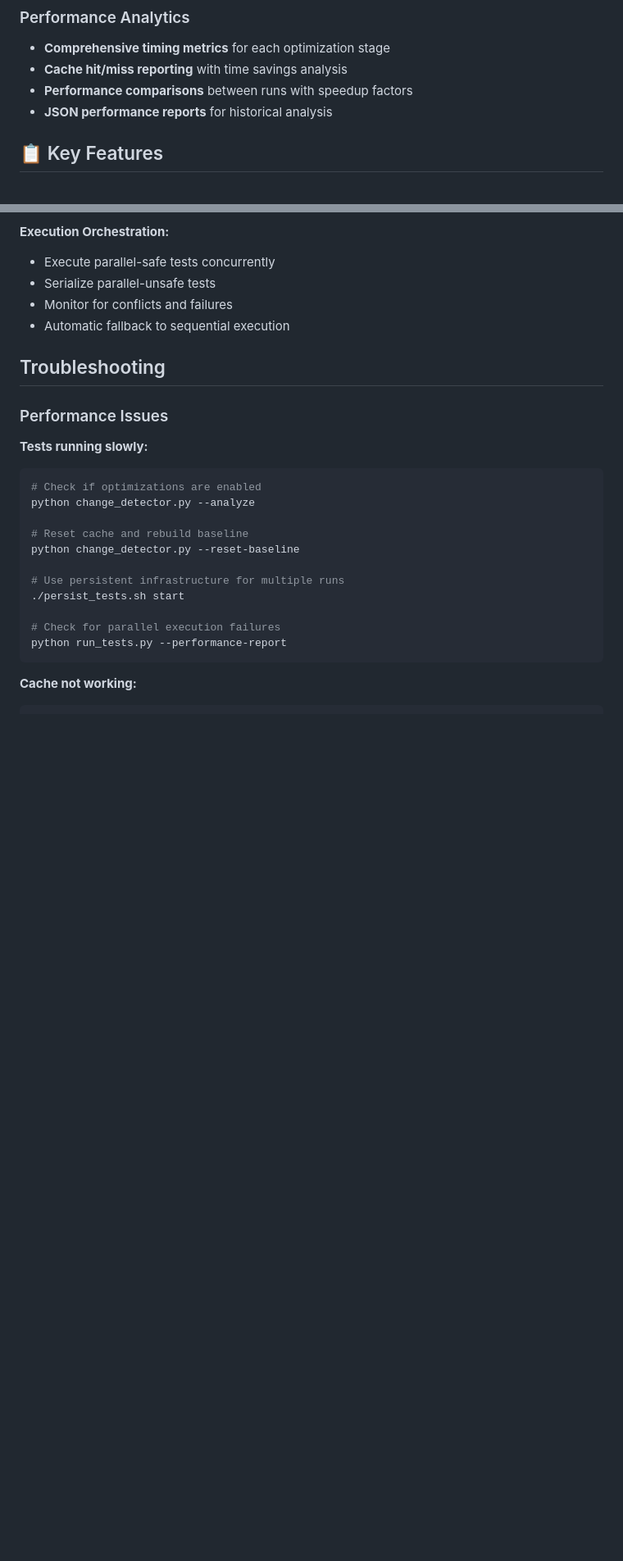
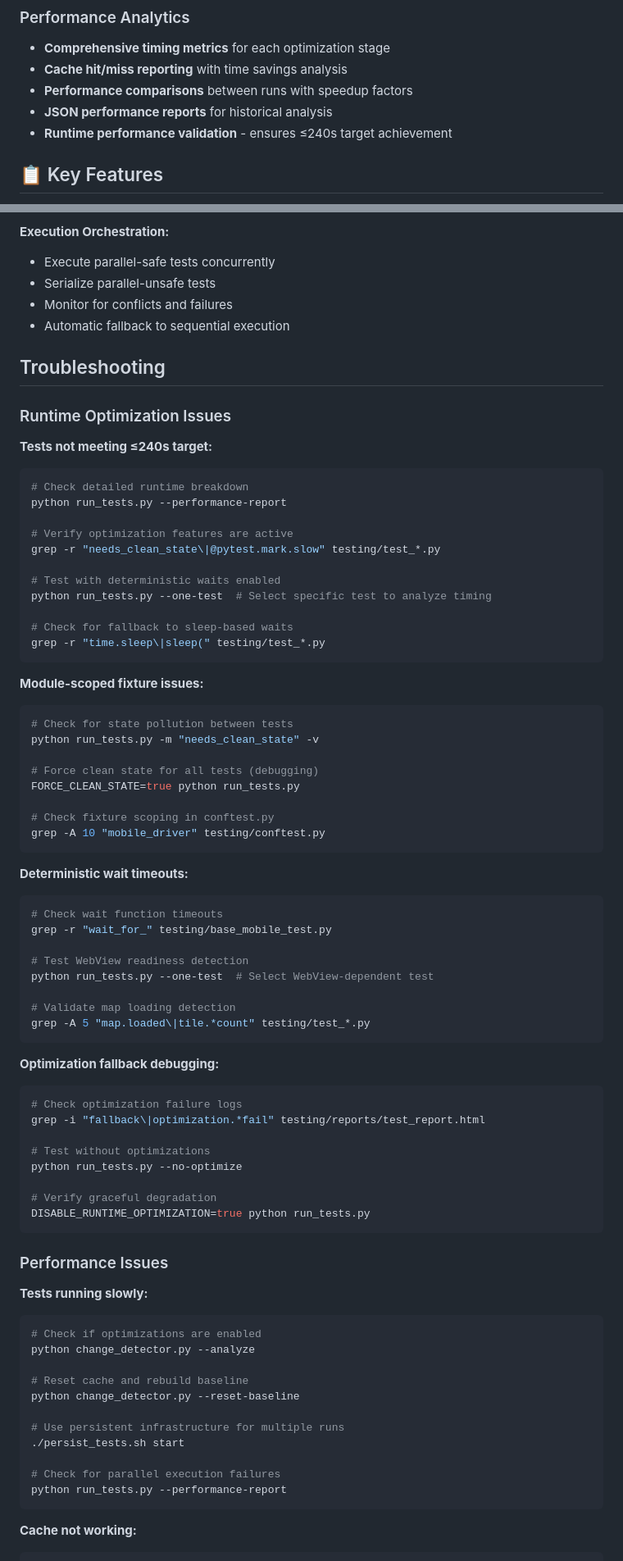
Before and after one commit to imkacarlson/running-heatmap, a Markdown page: testing/README.md, 2 parts joined by grey strips. Shown at 82% size. GitHub-like rendering; blank space fills up the shorter version.

````diff
--- a/testing/README.md
+++ b/testing/README.md
@@ -46,6 +59,7 @@ python run_tests.py --performance-report # Generate detailed performance metrics
 - **Cache hit/miss reporting** with time savings analysis
 - **Performance comparisons** between runs with speedup factors
 - **JSON performance reports** for historical analysis
+- **Runtime performance validation** - ensures ≤240s target achievement
 
 ## 📋 Key Features
 
@@ -482,6 +538,59 @@ adb logcat -s chromium AndroidRuntime CapacitorConsole
 - Automatic fallback to sequential execution
 
 ## Troubleshooting
+
+### Runtime Optimization Issues
+
+**Tests not meeting ≤240s target:**
+```bash
+# Check detailed runtime breakdown
+python run_tests.py --performance-report
+
+# Verify optimization features are active
+grep -r "needs_clean_state\|@pytest.mark.slow" testing/test_*.py
+
+# Test with deterministic waits enabled
+python run_tests.py --one-test  # Select specific test to analyze timing
+
+# Check for fallback to sleep-based waits
+grep -r "time.sleep\|sleep(" testing/test_*.py
+```
+
+**Module-scoped fixture issues:**
+```bash
+# Check for state pollution between tests
+python run_tests.py -m "needs_clean_state" -v
+
+# Force clean state for all tests (debugging)
+FORCE_CLEAN_STATE=true python run_tests.py
+
+# Check fixture scoping in conftest.py
+grep -A 10 "mobile_driver" testing/conftest.py
+```
+
+**Deterministic wait timeouts:**
+```bash
+# Check wait function timeouts
+grep -r "wait_for_" testing/base_mobile_test.py
+
+# Test WebView readiness detection
+python run_tests.py --one-test  # Select WebView-dependent test
+
+# Validate map loading detection
+grep -A 5 "map.loaded\|tile.*count" testing/test_*.py
+```
+
+**Optimization fallback debugging:**
+```bash
+# Check optimization failure logs
+grep -i "fallback\|optimization.*fail" testing/reports/test_report.html
+
+# Test without optimizations
+python run_tests.py --no-optimize
+
+# Verify graceful degradation
+DISABLE_RUNTIME_OPTIMIZATION=true python run_tests.py
+```
 
 ### Performance Issues
 
````
Also changed, not shown: other parts of testing/README.md (+86 -0 lines), 1 other file.
